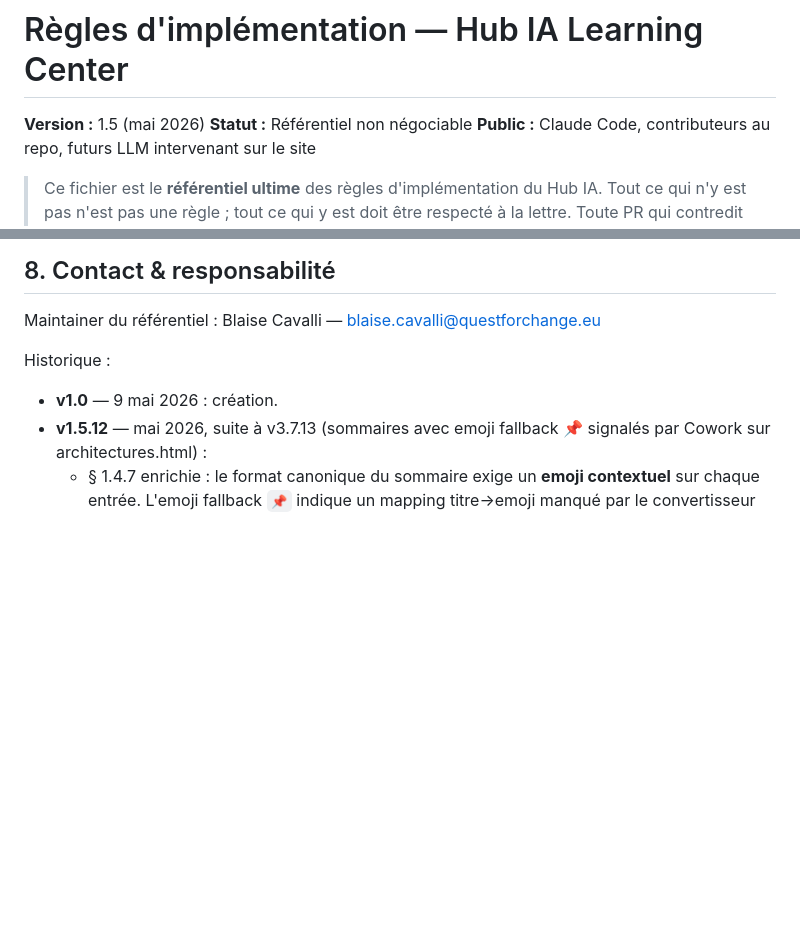
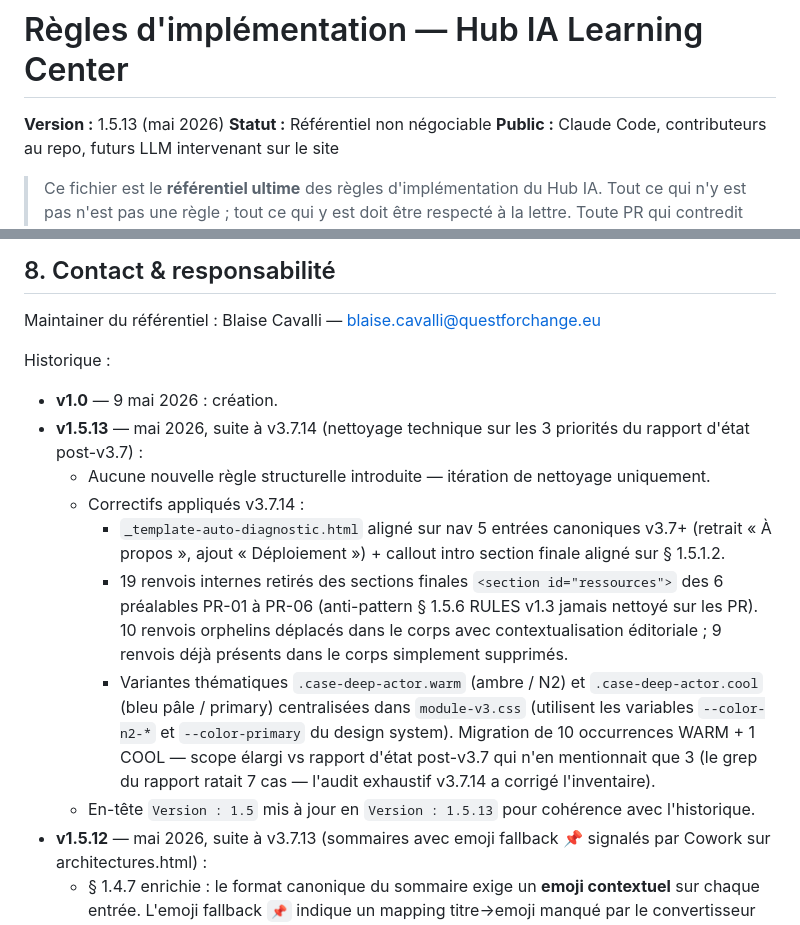
Before and after one commit to LumenBot/hub-ia, a Markdown page: site-web-prep/RULES-IMPLEMENTATION.md, 2 parts joined by grey strips. GitHub-like rendering; blank space fills up the shorter version.

Commit message:
chore(v3.7.14): RULES en-tête 1.5 → 1.5.13 + entrée historique
L'en-tête de RULES-IMPLEMENTATION.md indiquait Version 1.5 alors que
l'historique listait les sous-versions jusqu'à 1.5.12. Désync identifié
dans le rapport d'état post-v3.7 § 4.1.

Corrections :
- En-tête mise à jour : Version 1.5 → Version 1.5.13 (mai 2026)
- Entrée v1.5.13 ajoutée à l'historique en bas du fichier, documentant
  les 3 lots de nettoyage de v3.7.14 (template, préalables Schéma A,
  variantes case-deep-actor).
- Aucune nouvelle règle structurelle introduite — itération de nettoyage.

```diff
--- a/site-web-prep/RULES-IMPLEMENTATION.md
+++ b/site-web-prep/RULES-IMPLEMENTATION.md
@@ -1,6 +1,6 @@
 # Règles d'implémentation — Hub IA Learning Center
 
-**Version :** 1.5 (mai 2026)
+**Version :** 1.5.13 (mai 2026)
 **Statut :** Référentiel non négociable
 **Public :** Claude Code, contributeurs au repo, futurs LLM intervenant sur le site
 
@@ -693,6 +693,13 @@ Maintainer du référentiel : Blaise Cavalli — blaise.cavalli@questforchange.e
 
 Historique :
 - **v1.0** — 9 mai 2026 : création.
+- **v1.5.13** — mai 2026, suite à v3.7.14 (nettoyage technique sur les 3 priorités du rapport d'état post-v3.7) :
+  - Aucune nouvelle règle structurelle introduite — itération de nettoyage uniquement.
+  - Correctifs appliqués v3.7.14 :
+    - `_template-auto-diagnostic.html` aligné sur nav 5 entrées canoniques v3.7+ (retrait « À propos », ajout « Déploiement ») + callout intro section finale aligné sur § 1.5.1.2.
+    - 19 renvois internes retirés des sections finales `<section id="ressources">` des 6 préalables PR-01 à PR-06 (anti-pattern § 1.5.6 RULES v1.3 jamais nettoyé sur les PR). 10 renvois orphelins déplacés dans le corps avec contextualisation éditoriale ; 9 renvois déjà présents dans le corps simplement supprimés.
+    - Variantes thématiques `.case-deep-actor.warm` (ambre / N2) et `.case-deep-actor.cool` (bleu pâle / primary) centralisées dans `module-v3.css` (utilisent les variables `--color-n2-*` et `--color-primary` du design system). Migration de 10 occurrences WARM + 1 COOL — scope élargi vs rapport d'état post-v3.7 qui n'en mentionnait que 3 (le grep du rapport ratait 7 cas — l'audit exhaustif v3.7.14 a corrigé l'inventaire).
+  - En-tête `Version : 1.5` mis à jour en `Version : 1.5.13` pour cohérence avec l'historique.
 - **v1.5.12** — mai 2026, suite à v3.7.13 (sommaires avec emoji fallback 📌 signalés par Cowork sur architectures.html) :
   - § 1.4.7 enrichie : le format canonique du sommaire exige un **emoji contextuel** sur chaque entrée. L'emoji fallback `📌` indique un mapping titre→emoji manqué par le convertisseur v3.7.10 et doit être remplacé par un emoji aligné sur le contenu de la section.
   - Audit cross-site : 31 entrées en emoji fallback détectées sur 12 pages (architectures.html : 7 entrées, pr-04 : 6, pr-01 : 5, autres modules : 1-2 chacun). Toutes patchées avec des emojis contextuels (☁️ SaaS, 🏢 propriétaire managé, 🇪🇺 souverain EU, 🔒 on-premise, 🔄 hybride, 📊 tableau, 🎯 méthode, 🚨 typologie risques, 🇫🇷 spécificité française, etc.).
```
